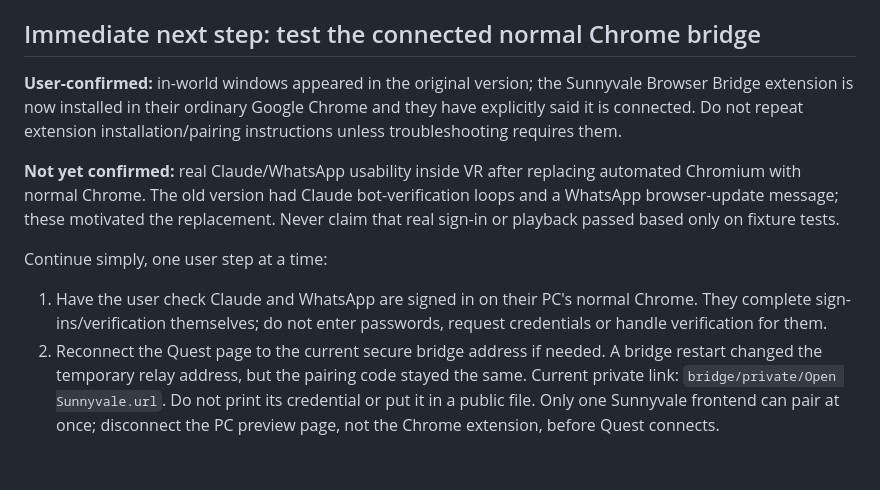
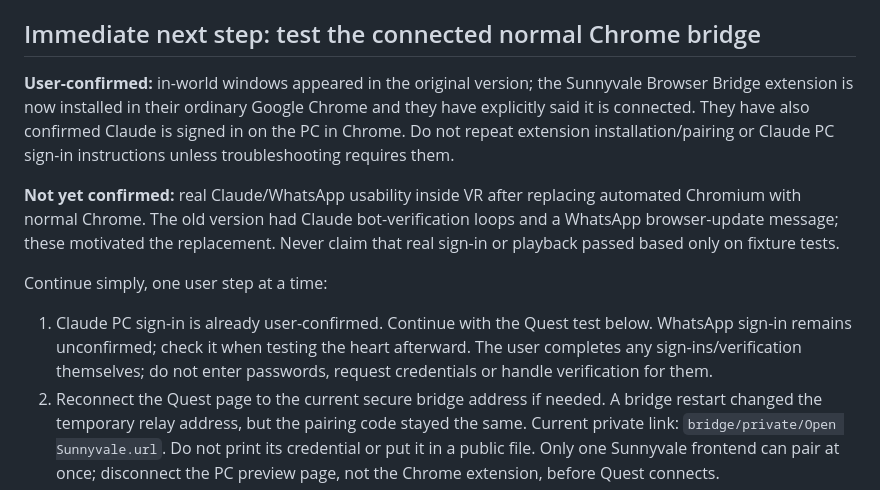
Before and after one commit to p0champ/sunnyvale-study, a Markdown page: NEXT_STEPS_FOR_GPT.md, the part around the change. Rendered like a GitHub page; blank space fills up the shorter version.

Commit message:
Record confirmed Claude Chrome sign-in and next Quest test

```diff
--- a/NEXT_STEPS_FOR_GPT.md
+++ b/NEXT_STEPS_FOR_GPT.md
@@ -9,12 +9,12 @@ Read `HANDOVER.md` first, especially **Start here: current checkpoint**, then `b
 
 ## Immediate next step: test the connected normal Chrome bridge
 
-**User-confirmed:** in-world windows appeared in the original version; the Sunnyvale Browser Bridge extension is now installed in their ordinary Google Chrome and they have explicitly said it is connected. Do not repeat extension installation/pairing instructions unless troubleshooting requires them.
+**User-confirmed:** in-world windows appeared in the original version; the Sunnyvale Browser Bridge extension is now installed in their ordinary Google Chrome and they have explicitly said it is connected. They have also confirmed Claude is signed in on the PC in Chrome. Do not repeat extension installation/pairing or Claude PC sign-in instructions unless troubleshooting requires them.
 
 **Not yet confirmed:** real Claude/WhatsApp usability inside VR after replacing automated Chromium with normal Chrome. The old version had Claude bot-verification loops and a WhatsApp browser-update message; these motivated the replacement. Never claim that real sign-in or playback passed based only on fixture tests.
 
 Continue simply, one user step at a time:
-1. Have the user check Claude and WhatsApp are signed in on their PC's normal Chrome. They complete sign-ins/verification themselves; do not enter passwords, request credentials or handle verification for them.
+1. Claude PC sign-in is already user-confirmed. Continue with the Quest test below. WhatsApp sign-in remains unconfirmed; check it when testing the heart afterward. The user completes any sign-ins/verification themselves; do not enter passwords, request credentials or handle verification for them.
 2. Reconnect the Quest page to the current secure bridge address if needed. A bridge restart changed the temporary relay address, but the pairing code stayed the same. Current private link: `bridge/private/Open Sunnyvale.url`. Do not print its credential or put it in a public file. Only one Sunnyvale frontend can pair at once; disconnect the PC preview page, not the Chrome extension, before Quest connects.
 3. Enter Sunnyvale and test Claude first, then the WhatsApp heart: stay in-world, load the normal signed-in tab, click, scroll and type. Check both modes and confirm readable text and hand input. Reuse the existing account sessions; do not copy the Chrome profile or cookies.
 4. Check the right-wrist watch and Break menu on Quest. Right hand only; tracking loss hides the watch. Break has all six requested services, hides and closes its choices while `timer.running && timer.phase === 'focus'`, and returns when focus is paused or the timed break starts. Existing open media windows are not forcibly closed by focus mode.
```
Also changed, not shown: HANDOVER.md (+2 -1 lines).
